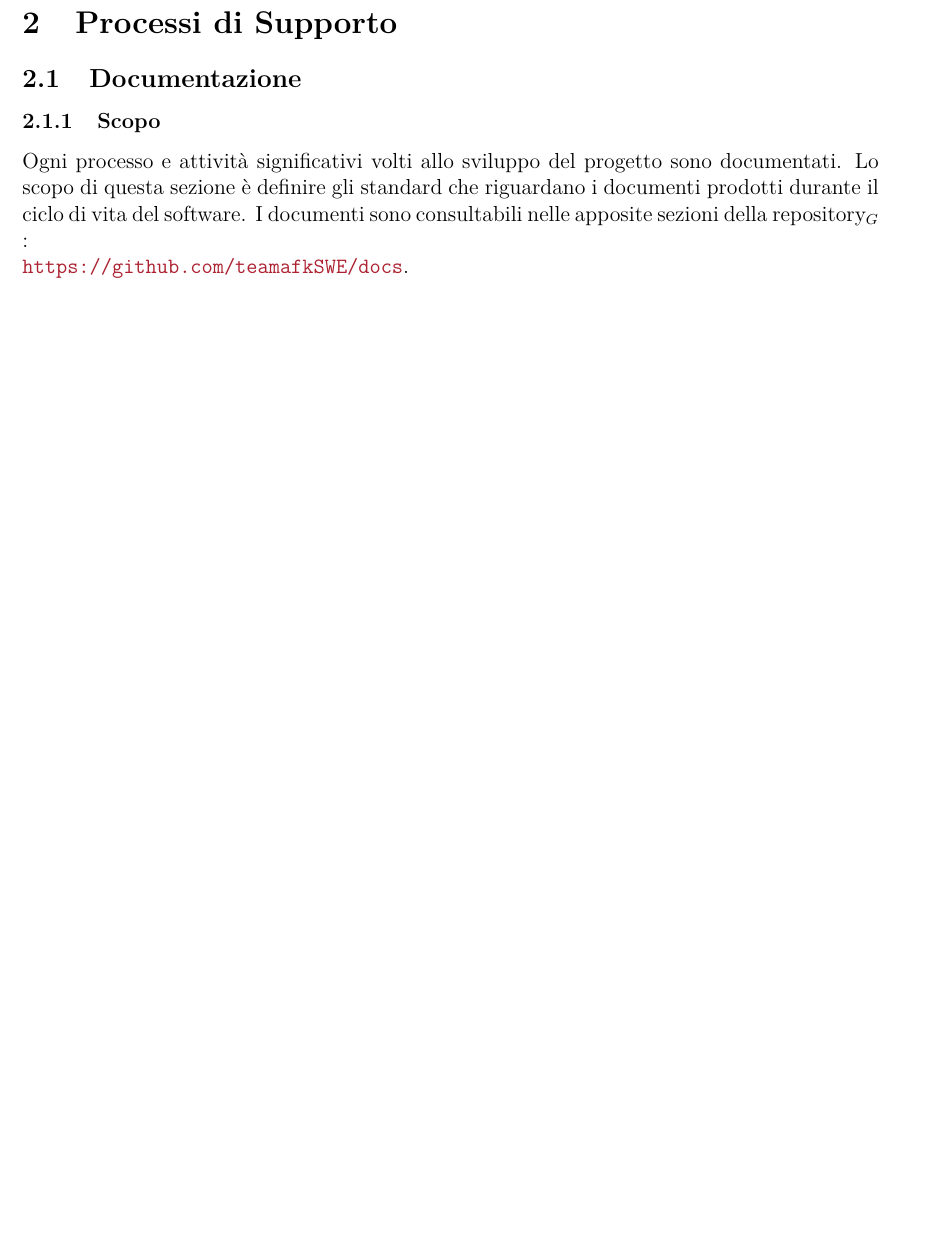
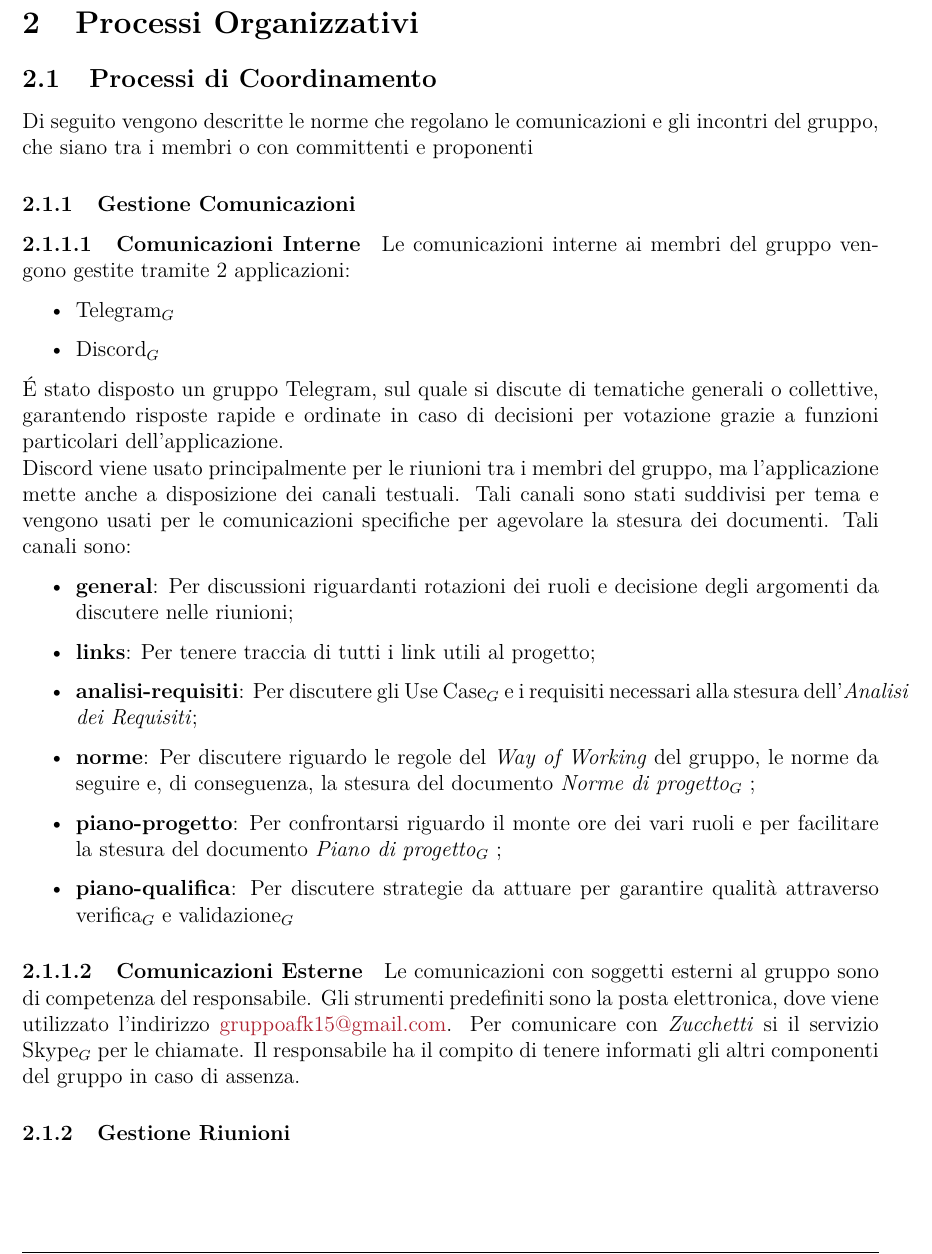
Before and after one commit to outshudi/gruppo15afk, a LaTeX document (Norme_di_progetto/norme_di_progetto_v1.0.0.tex, which reads Norme_di_progetto/sezioni/processi_organizzativi.tex): part of page 8 of 8, cut at the place of the change. Compiled offline with pdfLaTeX.

Commit message:
Stesura Gestione delle comunicazioni

```diff
--- a/Norme_di_progetto/sezioni/processi_organizzativi.tex
+++ b/Norme_di_progetto/sezioni/processi_organizzativi.tex
@@ -1,5 +1,37 @@
-\section{Processi di Supporto}
-\subsection{Documentazione}
-\subsubsection{Scopo}
-Ogni processo e attività significativi volti allo sviluppo del progetto sono documentati. Lo scopo di questa sezione è definire gli standard che riguardano i documenti prodotti durante il ciclo di vita del software. I documenti sono consultabili nelle apposite sezioni della repository\glo: \\
-\url{https://github.com/teamafkSWE/docs}.
+\section{Processi Organizzativi}
+
+%\subsection{Gestione di Progetto}
+
+%\subsubsection{Ruoli di progetto}
+%\paragraph{Responsabile di progetto}
+
+
+
+\subsection{Processi di Coordinamento}
+Di seguito vengono descritte le norme che regolano le comunicazioni e gli incontri del gruppo, che siano tra i membri o con committenti e proponenti
+\subsubsection{Gestione Comunicazioni}
+\paragraph{Comunicazioni Interne}
+Le comunicazioni interne ai membri del gruppo vengono gestite  tramite 2 applicazioni:
+\begin{itemize}
+	\item Telegram\glo
+	\item Discord\glo
+\end{itemize}
+\'E stato disposto un gruppo Telegram, sul quale si discute di tematiche generali o collettive, garantendo risposte rapide e ordinate in caso di decisioni per votazione grazie a funzioni particolari dell'applicazione. \\
+Discord viene usato principalmente per le riunioni tra i membri del gruppo, ma l'applicazione mette anche a disposizione dei canali testuali. Tali canali sono stati suddivisi per tema e vengono usati per le comunicazioni specifiche per agevolare la stesura dei documenti. Tali canali sono:
+\begin{itemize}
+	\item \textbf{general}: Per discussioni riguardanti rotazioni dei ruoli e decisione degli argomenti da discutere nelle riunioni;
+	\item \textbf{links}: Per tenere traccia di tutti i link utili al progetto;
+	\item \textbf{analisi-requisiti}: Per discutere gli Use Case\glo e i requisiti necessari alla stesura dell'\textit{Analisi dei Requisiti};
+	\item \textbf{norme}: Per discutere riguardo le regole del \textit{Way of Working} del gruppo, le norme da seguire e, di conseguenza, la stesura del documento \textit{Norme di progetto}\glo;
+	\item \textbf{piano-progetto}: Per confrontarsi riguardo il monte ore dei vari ruoli e per facilitare la stesura del documento \textit{Piano di progetto}\glo;
+	\item \textbf{piano-qualifica}: Per discutere strategie da attuare per garantire qualità attraverso verifica\glo e validazione\glo
+\end{itemize}
+\paragraph{Comunicazioni Esterne}
+Le comunicazioni con soggetti esterni al gruppo sono di competenza del responsabile. Gli strumenti predefiniti sono la posta elettronica, dove viene utilizzato l'indirizzo \href{mailto:gruppoafk15@gmail.com}{gruppoafk15@gmail.com}.
+Per comunicare con \textit{Zucchetti} si il servizio Skype\glo per le chiamate. Il responsabile ha il compito di tenere informati gli altri componenti
+del gruppo in caso di assenza.
+
+\subsubsection{Gestione Riunioni}
+
+
+%\subsection{Strumenti}
```
Also changed, not shown: Glossario/glossario.tex (+38 -0 lines).
